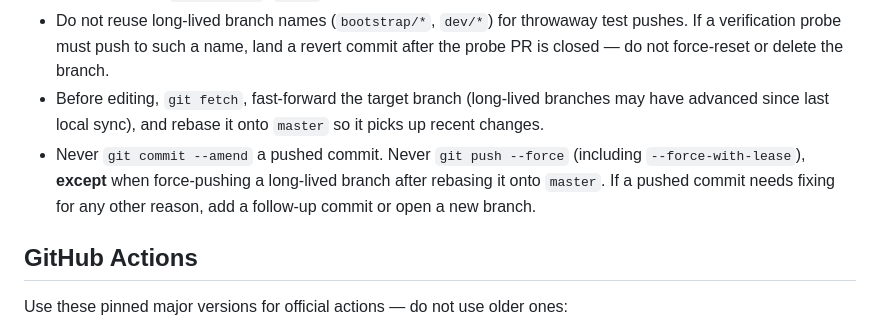
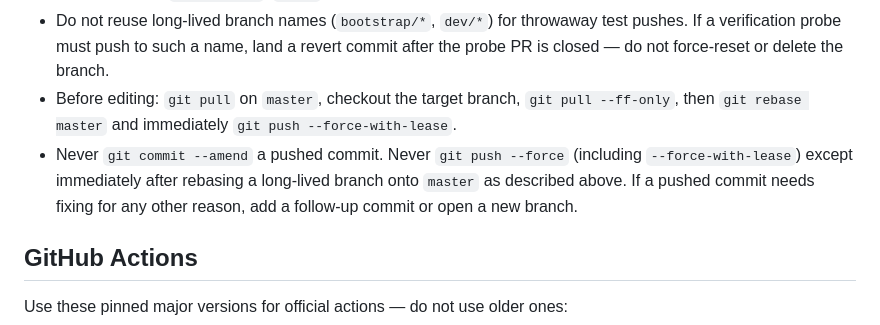
Before and after one commit to Typas/dotfiles, a Markdown page: AGENTS.md, the part around the change. Drawn GitHub-style.

Commit message:
docs(agents): clarify pre-edit sync steps and force-push rule
Co-Authored-By: Claude Sonnet 4.6 <noreply@anthropic.com>

```diff
--- a/AGENTS.md
+++ b/AGENTS.md
@@ -27,8 +27,8 @@ To protect `master`, follow these rules:
 - Do not open, merge, or auto-close PRs, or delete branches. These are human-triggered actions.
 - Short-lived branches (`docs/*`, `ci/*`, `unsafe/*`) should be deleted by a human after their PR merges. Long-lived branches (`bootstrap/*`, `dev/*`) must be kept.
 - Do not reuse long-lived branch names (`bootstrap/*`, `dev/*`) for throwaway test pushes. If a verification probe must push to such a name, land a revert commit after the probe PR is closed — do not force-reset or delete the branch.
-- Before editing, `git fetch`, fast-forward the target branch (long-lived branches may have advanced since last local sync), and rebase it onto `master` so it picks up recent changes.
-- Never `git commit --amend` a pushed commit. Never `git push --force` (including `--force-with-lease`), **except** when force-pushing a long-lived branch after rebasing it onto `master`. If a pushed commit needs fixing for any other reason, add a follow-up commit or open a new branch.
+- Before editing: `git pull` on `master`, checkout the target branch, `git pull --ff-only`, then `git rebase master` and immediately `git push --force-with-lease`.
+- Never `git commit --amend` a pushed commit. Never `git push --force` (including `--force-with-lease`) except immediately after rebasing a long-lived branch onto `master` as described above. If a pushed commit needs fixing for any other reason, add a follow-up commit or open a new branch.
 
 ## GitHub Actions
 
```
